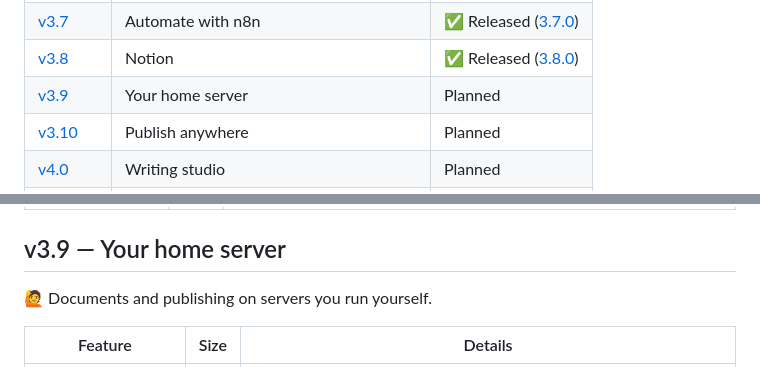
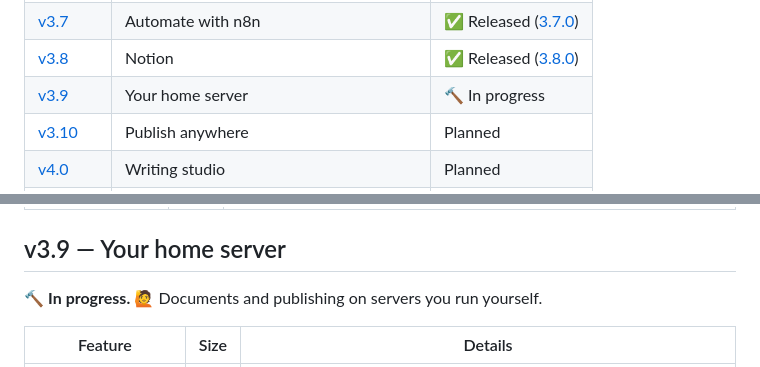
Before and after one commit to neogentrics/neo-markdown-reader, a Markdown page: ROADMAP.md, 2 parts joined by grey strips. Rendered like a GitHub page.

Commit message:
Roadmap: start v3.9
Co-Authored-By: Claude Opus 5.5 <noreply@anthropic.com>

```diff
--- a/ROADMAP.md
+++ b/ROADMAP.md
@@ -41,7 +41,7 @@ major version, 4.0, is kept for a change to what the app is: the writing studio.
 | [v3.6](#v36--study--research) | Study & research | ✅ Released ([3.6.0](https://github.com/neogentrics/rt-markdown-reader/releases/tag/v3.6.0)) |
 | [v3.7](#v37--automate-with-n8n) | Automate with n8n | ✅ Released ([3.7.0](https://github.com/neogentrics/rt-markdown-reader/releases/tag/v3.7.0)) |
 | [v3.8](#v38--notion) | Notion | ✅ Released ([3.8.0](https://github.com/neogentrics/rt-markdown-reader/releases/tag/v3.8.0)) |
-| [v3.9](#v39--your-home-server) | Your home server | Planned |
+| [v3.9](#v39--your-home-server) | Your home server | 🔨 In progress |
 | [v3.10](#v310--publish-anywhere) | Publish anywhere | Planned |
 | [v4.0](#v40--writing-studio) | Writing studio | Planned |
 | [Later](#later--only-if-needed) | Only if needed | Ideas |
@@ -285,7 +285,7 @@ app learns to talk to them (decision 12).
 
 ## v3.9 — Your home server
 
-🙋 Documents and publishing on servers you run yourself.
+🔨 **In progress.** 🙋 Documents and publishing on servers you run yourself.
 
 | Feature | Size | Details |
 |---|:-:|---|
```
